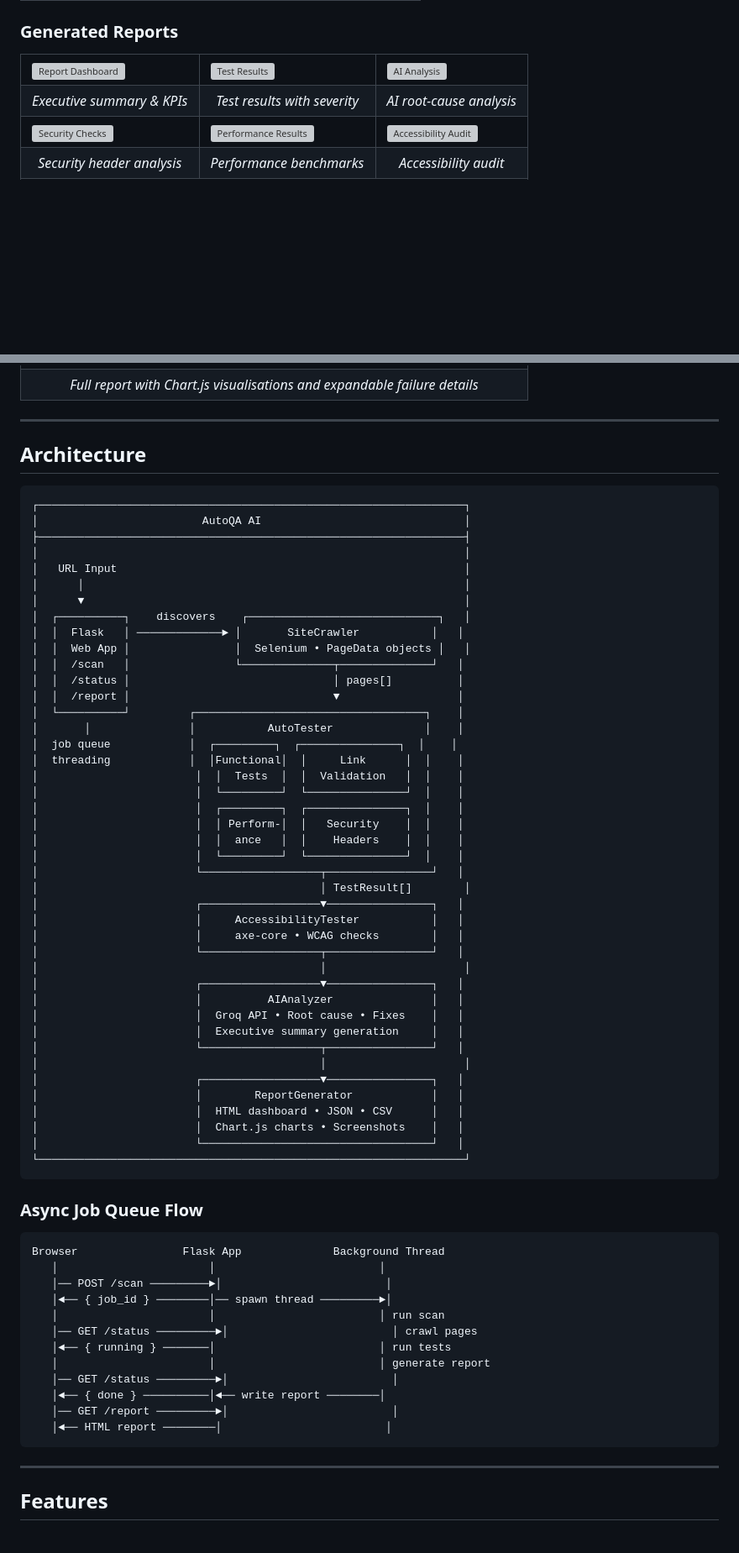
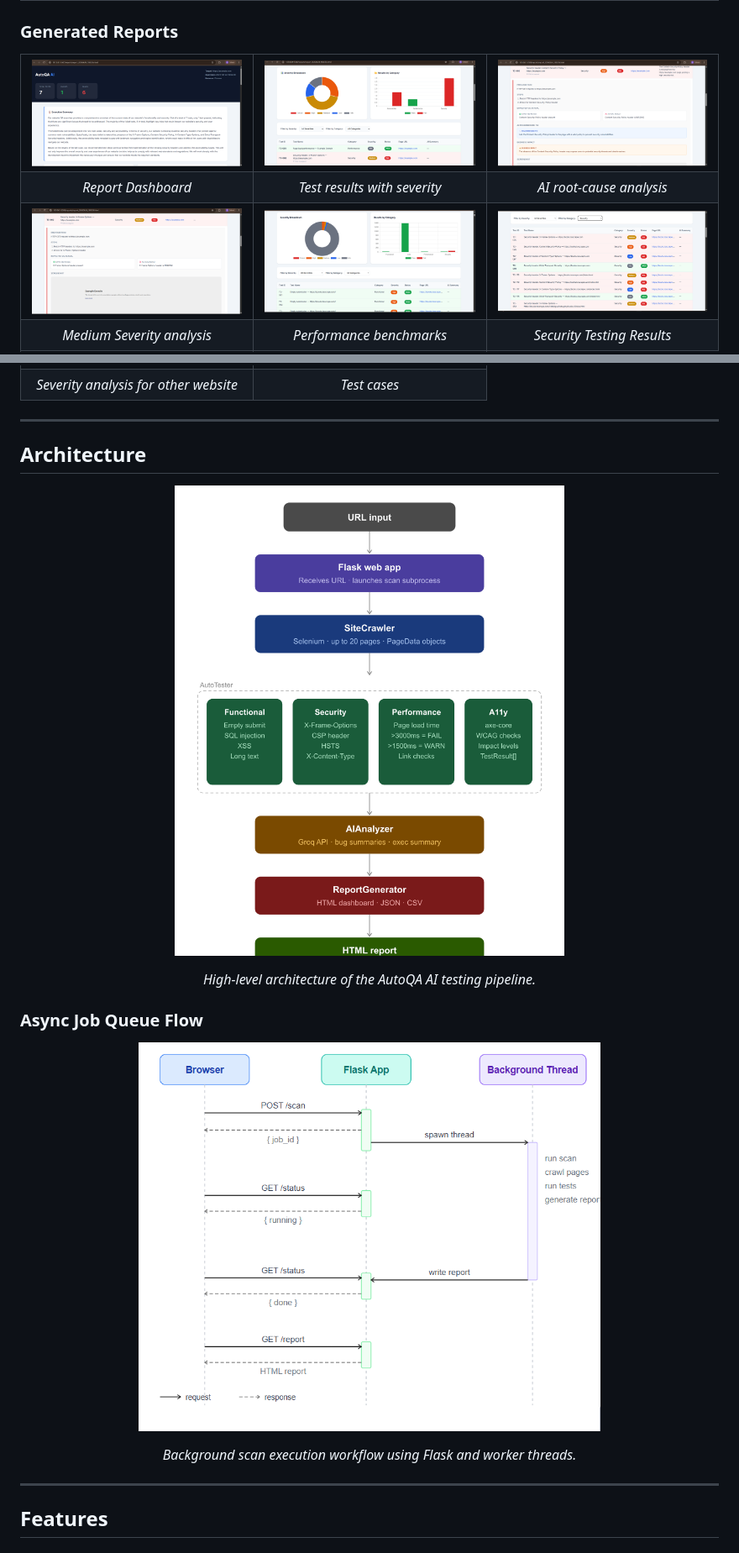
Before and after one commit to bhargavi0710/autoqa-ai, a Markdown page: README.md, 2 parts joined by grey strips. Shown at 84% size. Drawn GitHub-style; blank space fills up the shorter version; grey boxes are pictures that could not be loaded.

Commit message:
Revise README with updated badges and demo info
Updated badge links and added demo section with live report details. Changed image paths for screenshots and reports to 'docs' directory.

````diff
--- a/README.md
+++ b/README.md
@@ -48,23 +60,23 @@ Built as an SDET portfolio project demonstrating browser automation, AI integrat
 ### Generated Reports
 <table>
   <tr>
-    <td><img src="screenshots/report1.png" alt="Report Dashboard" width="260"/></td>
-    <td><img src="screenshots/report2.png" alt="Test Results" width="260"/></td>
-    <td><img src="screenshots/report3.png" alt="AI Analysis" width="260"/></td>
+    <td><img src="docs/report1.png" alt="Report Dashboard" width="260"/></td>
+    <td><img src="docs/report2.png" alt="Test Results" width="260"/></td>
+    <td><img src="docs/report3.png" alt="AI Analysis" width="260"/></td>
   </tr>
   <tr>
-    <td align="center"><em>Executive summary & KPIs</em></td>
+    <td align="center"><em>Report Dashboard</em></td>
     <td align="center"><em>Test results with severity</em></td>
     <td align="center"><em>AI root-cause analysis</em></td>
   </tr>
   <tr>
-    <td><img src="screenshots/report4.png" alt="Security Checks" width="260"/></td>
-    <td><img src="screenshots/report5.png" alt="Performance Results" width="260"/></td>
-    <td><img src="screenshots/report6.png" alt="Accessibility Audit" width="260"/></td>
+    <td><img src="docs/report4.png" alt="Security Checks" width="260"/></td>
+    <td><img src="docs/report5.png" alt="Performance Results" width="260"/></td>
+    <td><img src="docs/report6.png" alt="Accessibility Audit" width="260"/></td>
   </tr>
   <tr>
-    <td align="center"><em>Security header analysis</em></td>
+    <td align="center"><em>Medium Severity analysis</em></td>
     <td align="center"><em>Performance benchmarks</em></td>
-    <td align="center"><em>Accessibility audit</em></td>
+    <td align="center"><em>Security Testing Results</em></td>
   </tr>
   <tr>
@@ -72,6 +85,7 @@ Built as an SDET portfolio project demonstrating browser automation, AI integrat
   </tr>
   <tr>
-    <td colspan="3" align="center"><em>Full report with Chart.js visualisations and expandable failure details</em></td>
+    <td align="center"><em>Severity analysis for other website</em></td>
+    <td align="center"><em>Test cases</em></td>
   </tr>
 </table>
 
@@ -79,67 +93,23 @@ Built as an SDET portfolio project demonstrating browser automation, AI integrat
 
 ## Architecture
 
-```
-┌─────────────────────────────────────────────────────────────────┐
-│                         AutoQA AI                               │
-├─────────────────────────────────────────────────────────────────┤
-│                                                                 │
-│   URL Input                                                     │
-│      │                                                          │
-│      ▼                                                          │
-│  ┌──────────┐    discovers    ┌─────────────────────────────┐   │
-│  │  Flask   │ ─────────────► │       SiteCrawler           │   │
-│  │  Web App │                │  Selenium • PageData objects │   │
-│  │  /scan   │                └──────────────┬──────────────┘   │
-│  │  /status │                               │ pages[]          │
-│  │  /report │                               ▼                  │
-│  └──────────┘         ┌───────────────────────────────────┐    │
-│       │               │           AutoTester              │    │
-│  job queue            │  ┌─────────┐  ┌───────────────┐  │    │
-│  threading            │  │Functional│  │     Link      │  │    │
-│                        │  │  Tests  │  │  Validation   │  │    │
-│                        │  └─────────┘  └───────────────┘  │    │
-│                        │  ┌─────────┐  ┌───────────────┐  │    │
-│                        │  │ Perform-│  │   Security    │  │    │
-│                        │  │  ance   │  │    Headers    │  │    │
-│                        │  └─────────┘  └───────────────┘  │    │
-│                        └──────────────────┬────────────────┘   │
-│                                           │ TestResult[]        │
-│                        ┌──────────────────▼────────────────┐   │
-│                        │     AccessibilityTester           │   │
-│                        │     axe-core • WCAG checks        │   │
-│                        └──────────────────┬────────────────┘   │
-│                                           │                     │
-│                        ┌──────────────────▼────────────────┐   │
-│                        │          AIAnalyzer               │   │
-│                        │  Groq API • Root cause • Fixes    │   │
-│                        │  Executive summary generation     │   │
-│                        └──────────────────┬────────────────┘   │
-│                                           │                     │
-│                        ┌──────────────────▼────────────────┐   │
-│                        │        ReportGenerator            │   │
-│                        │  HTML dashboard • JSON • CSV      │   │
-│                        │  Chart.js charts • Screenshots    │   │
-│                        └───────────────────────────────────┘   │
-└─────────────────────────────────────────────────────────────────┘
-```
+<p align="center">
+  <img src="docs/arch_Dia_autoQA.png" alt="AutoQA AI Architecture" width="600">
+</p>
+
+<p align="center">
+  <em>High-level architecture of the AutoQA AI testing pipeline.</em>
+</p>
 
 ### Async Job Queue Flow
 
-```
-Browser                Flask App              Background Thread
-   │                       │                         │
-   │── POST /scan ─────────►│                         │
-   │◄── { job_id } ────────│── spawn thread ─────────►│
-   │                       │                         │ run scan
-   │── GET /status ─────────►│                         │ crawl pages
-   │◄── { running } ───────│                         │ run tests
-   │                       │                         │ generate report
-   │── GET /status ─────────►│                         │
-   │◄── { done } ──────────│◄── write report ────────│
-   │── GET /report ─────────►│                         │
-   │◄── HTML report ────────│                         │
-```
+<p align="center">
+  <img src="docs/seqenceDiaAutoQA.png" alt="Async Job Queue Flow" width="550">
+</p>
+
+<p align="center">
+  <em>Background scan execution workflow using Flask and worker threads.</em>
+</p>
 
 ---
 
````
Also changed, not shown: other parts of README.md (+17 -4 lines).
